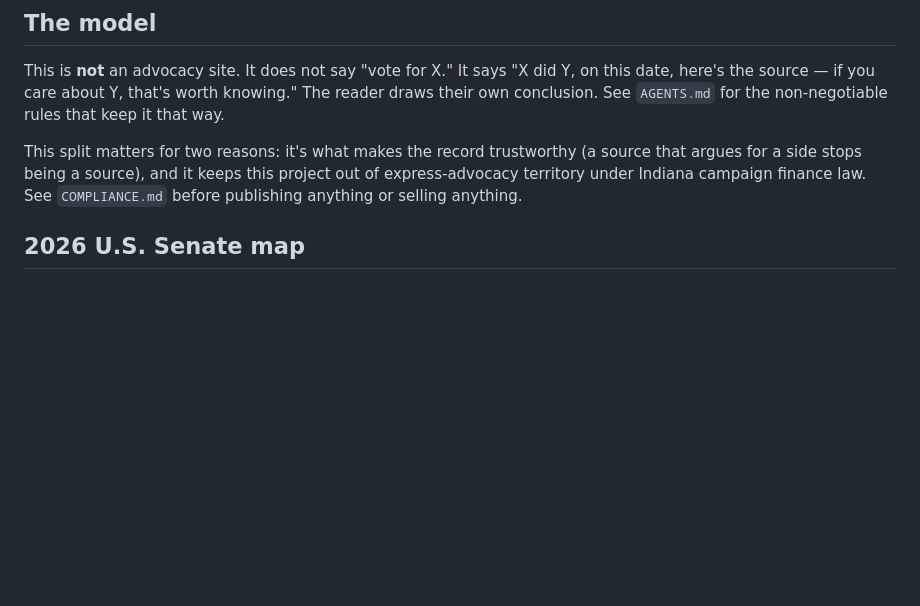
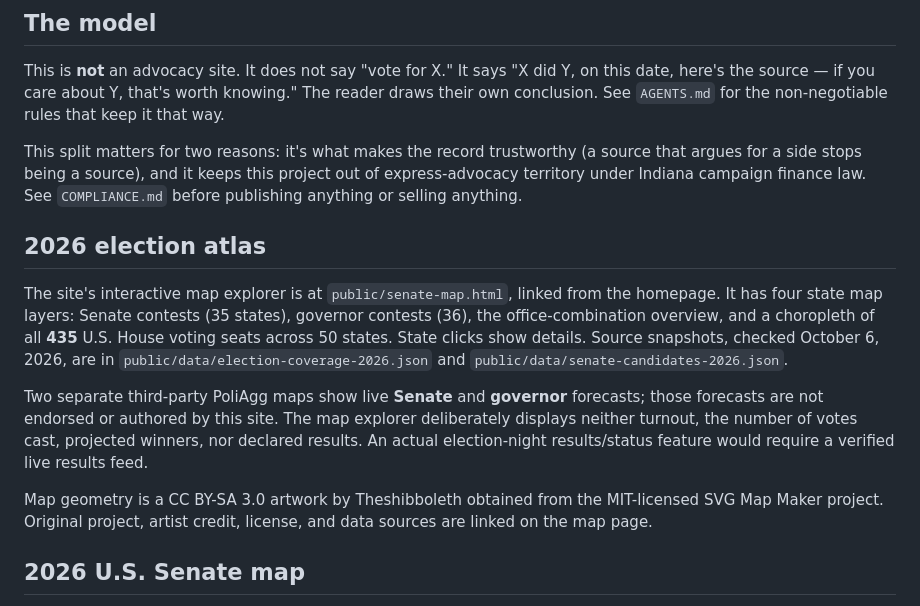
Before and after one commit to Aphexflip/indiana-2026-voter-guide, a Markdown page: README.md, the part around the change. Drawn GitHub-style; blank space fills up the shorter version.

Commit message:
docs: explain multi-layer 2026 election atlas and source limitations

```diff
--- a/README.md
+++ b/README.md
@@ -13,6 +13,14 @@ A sourced record of what Indiana's 2026 midterm candidates have actually done in
 This is **not** an advocacy site. It does not say "vote for X." It says "X did Y, on this date, here's the source — if you care about Y, that's worth knowing." The reader draws their own conclusion. See `AGENTS.md` for the non-negotiable rules that keep it that way.
 
 This split matters for two reasons: it's what makes the record trustworthy (a source that argues for a side stops being a source), and it keeps this project out of express-advocacy territory under Indiana campaign finance law. See `COMPLIANCE.md` before publishing anything or selling anything.
+
+## 2026 election atlas
+
+The site's interactive map explorer is at `public/senate-map.html`, linked from the homepage. It has four state map layers: Senate contests (35 states), governor contests (36), the office-combination overview, and a choropleth of all **435** U.S. House voting seats across 50 states. State clicks show details. Source snapshots, checked October 6, 2026, are in `public/data/election-coverage-2026.json` and `public/data/senate-candidates-2026.json`.
+
+Two separate third-party PoliAgg maps show live **Senate** and **governor** forecasts; those forecasts are not endorsed or authored by this site. The map explorer deliberately displays neither turnout, the number of votes cast, projected winners, nor declared results. An actual election-night results/status feature would require a verified live results feed.
+
+Map geometry is a CC BY-SA 3.0 artwork by Theshibboleth obtained from the MIT-licensed SVG Map Maker project. Original project, artist credit, license, and data sources are linked on the map page.
 
 ## 2026 U.S. Senate map
 
```
